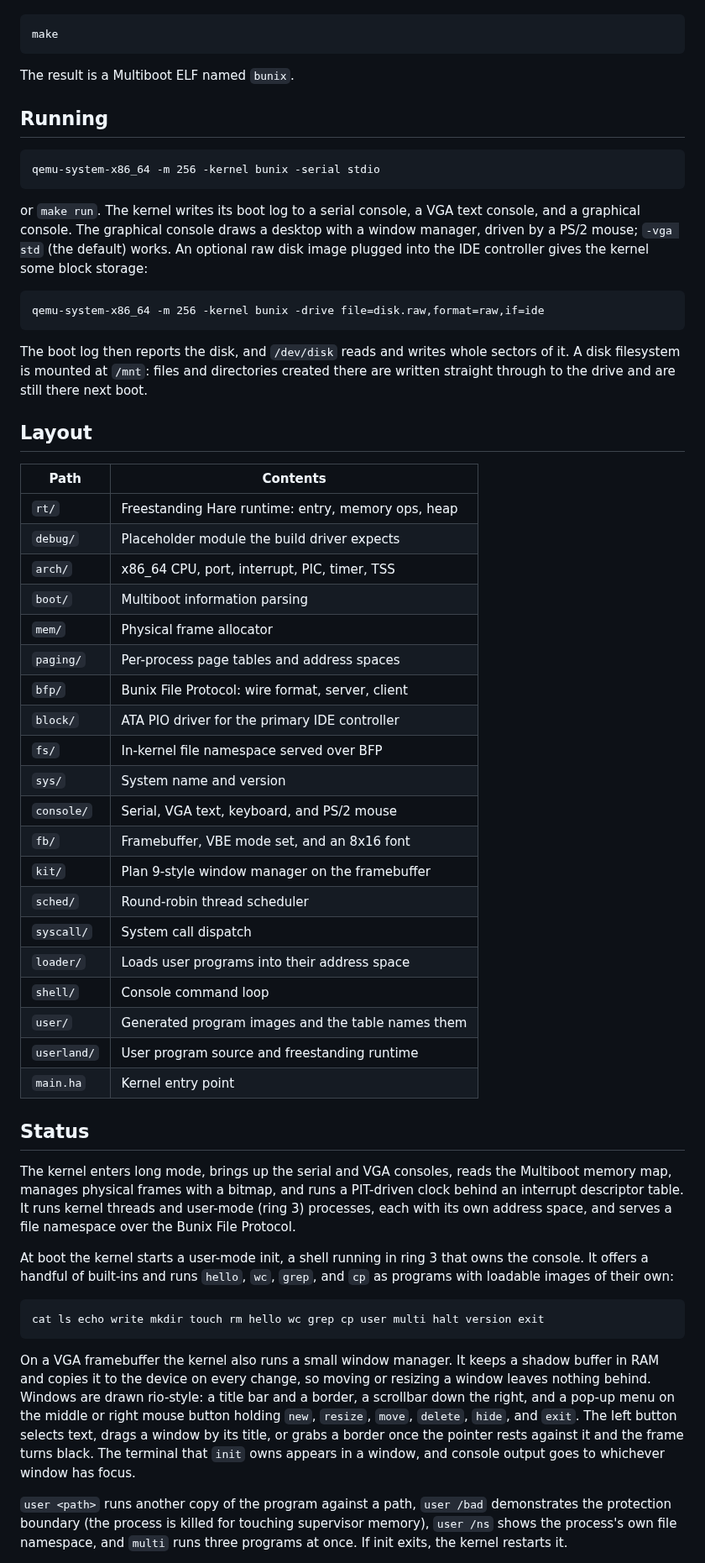
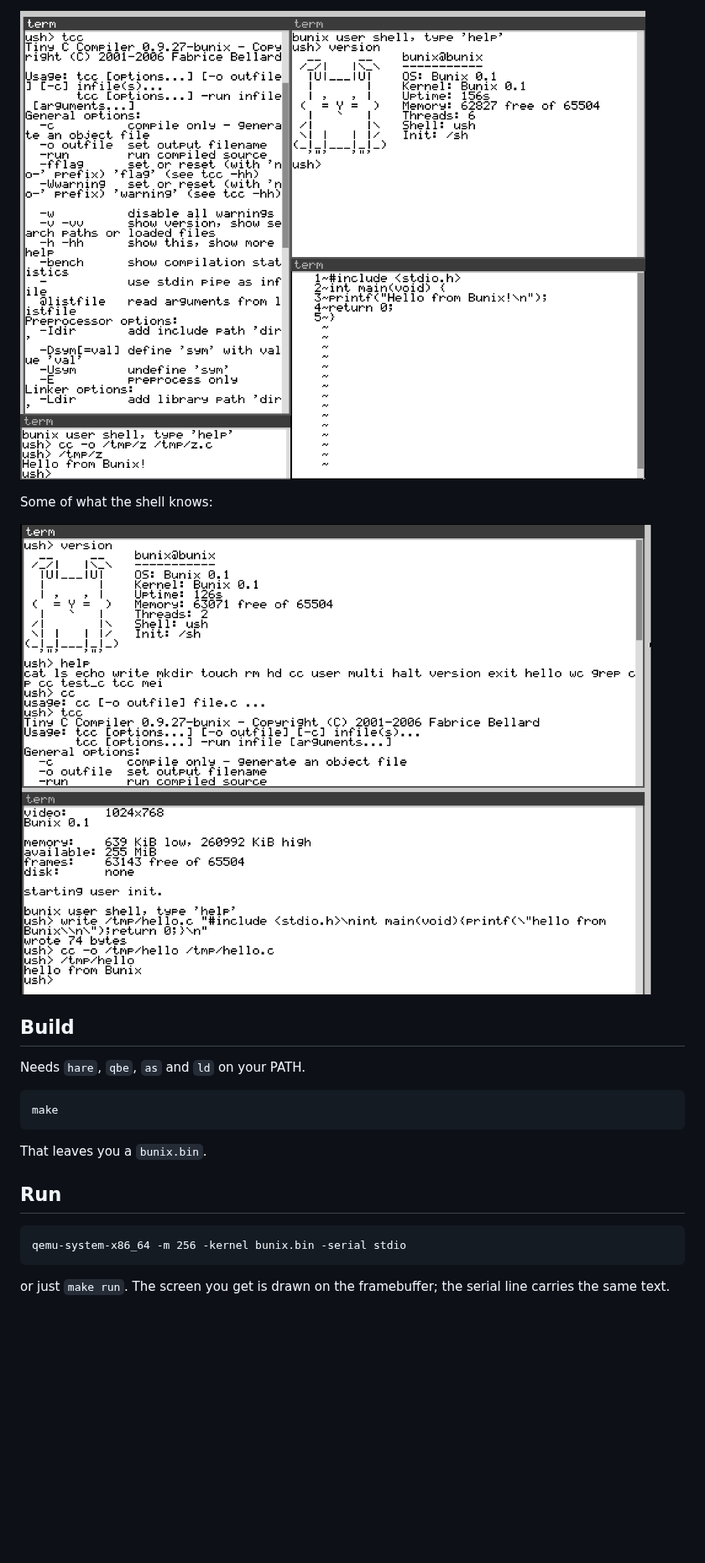
Before and after one commit to KananMajidzada/Bunix, a Markdown page: README.md, the part around one of its changes. Shown at 84% size. Drawn GitHub-style; pictures changed too: doc/editor.png (added), doc/help.png (added); blank space fills up the shorter version.

```diff
--- a/README.md
+++ b/README.md
@@ -16,76 +26,20 @@ kernel. It expects `hare`, `harec`, `qbe`, `as`, and `ld` on `PATH`.
+![editor](doc/editor.png)
+
+Some of what the shell knows:
+
+![help](doc/help.png)
+
+## Build
+Needs `hare`, `qbe`, `as` and `ld` on your PATH.
 
 	make
 
-The result is a Multiboot ELF named `bunix`.
+That leaves you a `bunix.bin`.
 
-## Running
+## Run
 
-	qemu-system-x86_64 -m 256 -kernel bunix -serial stdio
+	qemu-system-x86_64 -m 256 -kernel bunix.bin -serial stdio
 
-or `make run`. The kernel writes its boot log to a serial console, a VGA text
-console, and a graphical console. The graphical console draws a desktop with a
-window manager, driven by a PS/2 mouse; `-vga std` (the default) works. An
-optional raw disk image plugged into the IDE controller gives the kernel some
-block storage:
+or just `make run`. The screen you get is drawn on the framebuffer; the serial
+line carries the same text.
 
-	qemu-system-x86_64 -m 256 -kernel bunix -drive file=disk.raw,format=raw,if=ide
-
-The boot log then reports the disk, and `/dev/disk` reads and writes whole
-sectors of it. A disk filesystem is mounted at `/mnt`: files and directories
-created there are written straight through to the drive and are still there
-next boot.
-
-## Layout
-
-| Path        | Contents                                        |
-|-------------|-------------------------------------------------|
-| `rt/`       | Freestanding Hare runtime: entry, memory ops, heap |
-| `debug/`    | Placeholder module the build driver expects     |
-| `arch/`     | x86_64 CPU, port, interrupt, PIC, timer, TSS    |
-| `boot/`     | Multiboot information parsing                   |
-| `mem/`      | Physical frame allocator                        |
-| `paging/`   | Per-process page tables and address spaces      |
-| `bfp/`      | Bunix File Protocol: wire format, server, client |
-| `block/`    | ATA PIO driver for the primary IDE controller  |
-| `fs/`       | In-kernel file namespace served over BFP        |
-| `sys/`      | System name and version                         |
-| `console/`  | Serial, VGA text, keyboard, and PS/2 mouse      |
-| `fb/`       | Framebuffer, VBE mode set, and an 8x16 font     |
-| `kit/`      | Plan 9-style window manager on the framebuffer  |
-| `sched/`    | Round-robin thread scheduler                    |
-| `syscall/`  | System call dispatch                            |
-| `loader/`   | Loads user programs into their address space    |
-| `shell/`    | Console command loop                            |
-| `user/`     | Generated program images and the table names them |
-| `userland/` | User program source and freestanding runtime    |
-| `main.ha`   | Kernel entry point                              |
-
-## Status
-
-The kernel enters long mode, brings up the serial and VGA consoles, reads the
-Multiboot memory map, manages physical frames with a bitmap, and runs a
-PIT-driven clock behind an interrupt descriptor table. It runs kernel threads
-and user-mode (ring 3) processes, each with its own address space, and serves a
-file namespace over the Bunix File Protocol.
-
-At boot the kernel starts a user-mode init, a shell running in ring 3 that owns
-the console. It offers a handful of built-ins and runs `hello`, `wc`, `grep`,
-and `cp` as programs with loadable images of their own:
-
-	cat ls echo write mkdir touch rm hello wc grep cp user multi halt version exit
-
-On a VGA framebuffer the kernel also runs a small window manager. It keeps a
-shadow buffer in RAM and copies it to the device on every change, so moving or
-resizing a window leaves nothing behind. Windows are drawn rio-style: a title
-bar and a border, a scrollbar down the right, and a pop-up menu on the middle or
-right mouse button holding `new`, `resize`, `move`, `delete`, `hide`, and
-`exit`. The left button selects text, drags a window by its title, or grabs a
-border once the pointer rests against it and the frame turns black. The
-terminal that `init` owns appears in a window, and console output goes to
-whichever window has focus.
-
-`user <path>` runs another copy of the program against a path, `user /bad`
-demonstrates the protection boundary (the process is killed for touching
-supervisor memory), `user /ns` shows the process's own file namespace, and
-`multi` runs three programs at once. If init exits, the kernel restarts it.
-
```
Also changed, not shown: other parts of README.md (+21 -51 lines), doc/boot.png, doc/compile.png (added), doc/windows.png (added).
